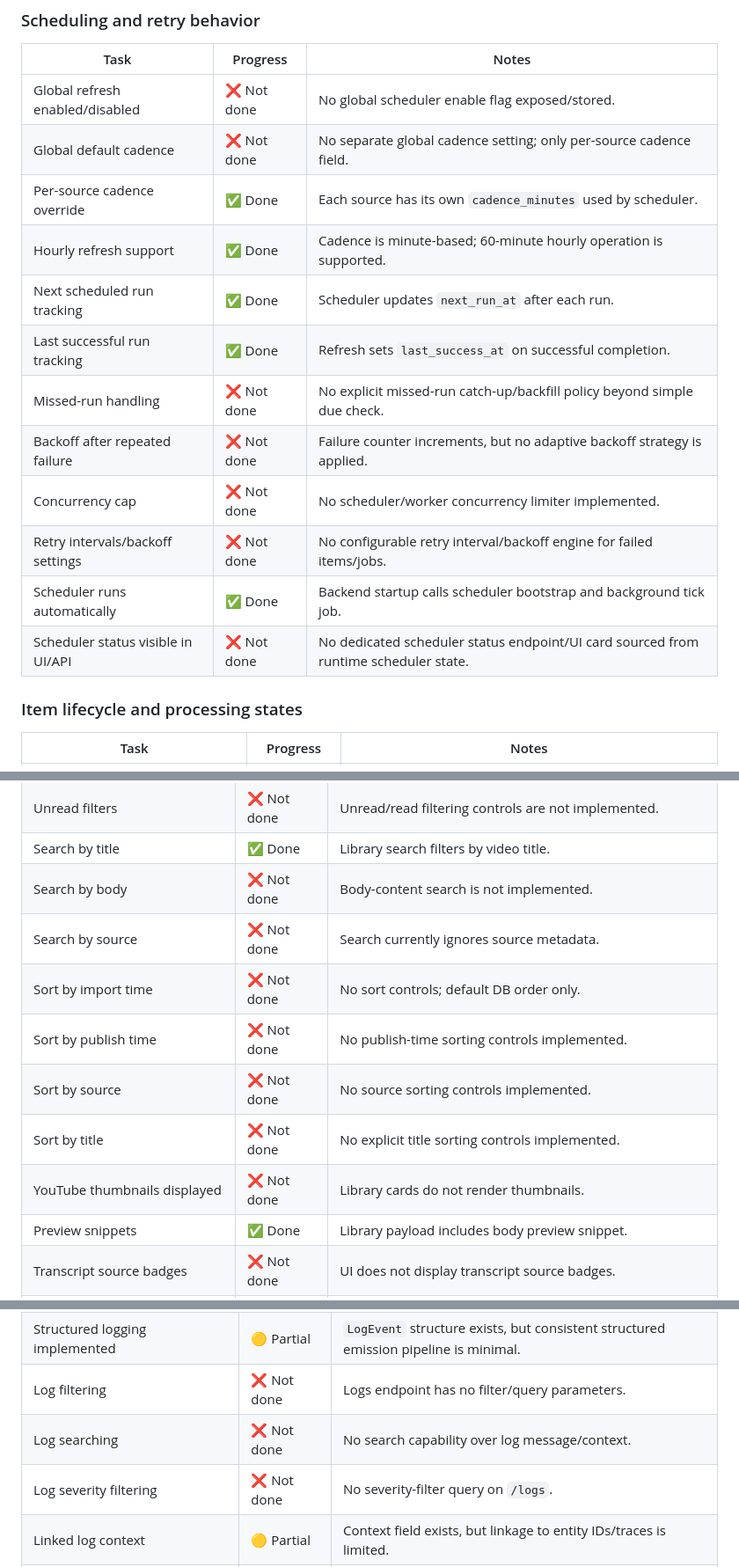
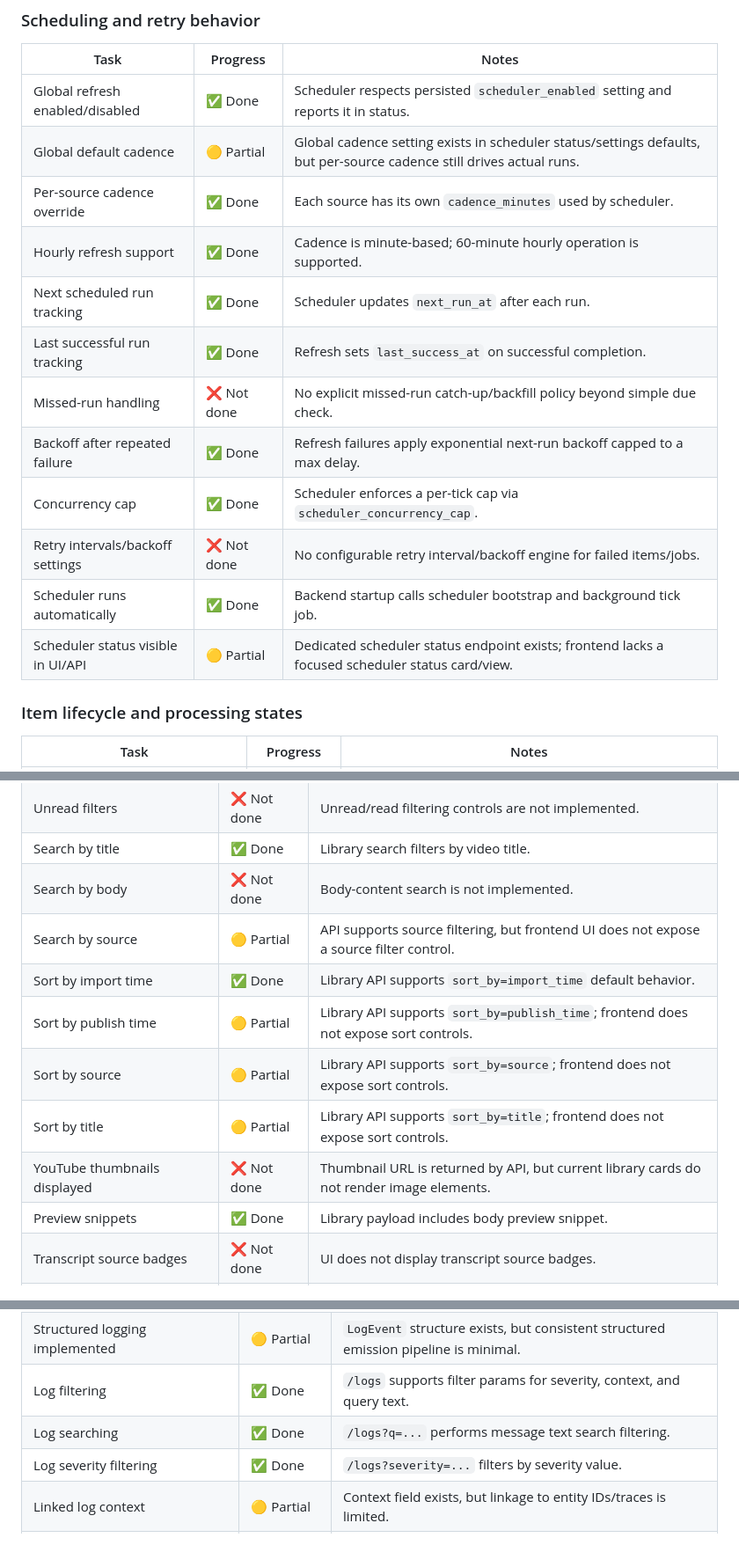
Before and after one commit to NIAENGD/ReimagineDoomscrolling, a Markdown page: README.md, 3 parts joined by grey strips. Shown at 88% size. GitHub-like rendering; blank space fills up the shorter version.

```diff
--- a/README.md
+++ b/README.md
@@ -121,18 +121,18 @@ Status key used below:
 
 | Task                               | Progress | Notes |
 | ---------------------------------- | -------- | ----- |
-| Global refresh enabled/disabled | ❌ Not done | No global scheduler enable flag exposed/stored. |
-| Global default cadence | ❌ Not done | No separate global cadence setting; only per-source cadence field. |
+| Global refresh enabled/disabled | ✅ Done | Scheduler respects persisted `scheduler_enabled` setting and reports it in status. |
+| Global default cadence | 🟡 Partial | Global cadence setting exists in scheduler status/settings defaults, but per-source cadence still drives actual runs. |
 | Per-source cadence override | ✅ Done | Each source has its own `cadence_minutes` used by scheduler. |
 | Hourly refresh support | ✅ Done | Cadence is minute-based; 60-minute hourly operation is supported. |
 | Next scheduled run tracking | ✅ Done | Scheduler updates `next_run_at` after each run. |
 | Last successful run tracking | ✅ Done | Refresh sets `last_success_at` on successful completion. |
 | Missed-run handling | ❌ Not done | No explicit missed-run catch-up/backfill policy beyond simple due check. |
-| Backoff after repeated failure | ❌ Not done | Failure counter increments, but no adaptive backoff strategy is applied. |
-| Concurrency cap | ❌ Not done | No scheduler/worker concurrency limiter implemented. |
+| Backoff after repeated failure | ✅ Done | Refresh failures apply exponential next-run backoff capped to a max delay. |
+| Concurrency cap | ✅ Done | Scheduler enforces a per-tick cap via `scheduler_concurrency_cap`. |
 | Retry intervals/backoff settings | ❌ Not done | No configurable retry interval/backoff engine for failed items/jobs. |
 | Scheduler runs automatically | ✅ Done | Backend startup calls scheduler bootstrap and background tick job. |
-| Scheduler status visible in UI/API | ❌ Not done | No dedicated scheduler status endpoint/UI card sourced from runtime scheduler state. |
+| Scheduler status visible in UI/API | 🟡 Partial | Dedicated scheduler status endpoint exists; frontend lacks a focused scheduler status card/view. |
 
 ### Item lifecycle and processing states
 
@@ -216,12 +216,12 @@ Status key used below:
 | Unread filters | ❌ Not done | Unread/read filtering controls are not implemented. |
 | Search by title | ✅ Done | Library search filters by video title. |
 | Search by body | ❌ Not done | Body-content search is not implemented. |
-| Search by source | ❌ Not done | Search currently ignores source metadata. |
-| Sort by import time | ❌ Not done | No sort controls; default DB order only. |
-| Sort by publish time | ❌ Not done | No publish-time sorting controls implemented. |
-| Sort by source | ❌ Not done | No source sorting controls implemented. |
-| Sort by title | ❌ Not done | No explicit title sorting controls implemented. |
-| YouTube thumbnails displayed | ❌ Not done | Library cards do not render thumbnails. |
+| Search by source | 🟡 Partial | API supports source filtering, but frontend UI does not expose a source filter control. |
+| Sort by import time | ✅ Done | Library API supports `sort_by=import_time` default behavior. |
+| Sort by publish time | 🟡 Partial | Library API supports `sort_by=publish_time`; frontend does not expose sort controls. |
+| Sort by source | 🟡 Partial | Library API supports `sort_by=source`; frontend does not expose sort controls. |
+| Sort by title | 🟡 Partial | Library API supports `sort_by=title`; frontend does not expose sort controls. |
+| YouTube thumbnails displayed | ❌ Not done | Thumbnail URL is returned by API, but current library cards do not render image elements. |
 | Preview snippets | ✅ Done | Library payload includes body preview snippet. |
 | Transcript source badges | ❌ Not done | UI does not display transcript source badges. |
 | Polished reader page | 🟡 Partial | Reader page exists with version switch/regenerate but limited reading UX features. |
@@ -366,9 +366,9 @@ Status key used below:
 | OpenAI connectivity diagnostic | ❌ Not done | No active OpenAI connectivity test in diagnostics. |
 | LM Studio connectivity diagnostic | ❌ Not done | No LM Studio connectivity probe in diagnostics. |
 | Structured logging implemented | 🟡 Partial | `LogEvent` structure exists, but consistent structured emission pipeline is minimal. |
-| Log filtering | ❌ Not done | Logs endpoint has no filter/query parameters. |
-| Log searching | ❌ Not done | No search capability over log message/context. |
-| Log severity filtering | ❌ Not done | No severity-filter query on `/logs`. |
+| Log filtering | ✅ Done | `/logs` supports filter params for severity, context, and query text. |
+| Log searching | ✅ Done | `/logs?q=...` performs message text search filtering. |
+| Log severity filtering | ✅ Done | `/logs?severity=...` filters by severity value. |
 | Linked log context | 🟡 Partial | Context field exists, but linkage to entity IDs/traces is limited. |
 | Secret redaction in logs | ❌ Not done | No explicit redaction layer observed in log-writing/serialization paths. |
 
```
Also changed, not shown: other parts of README.md (+29 -29 lines).
